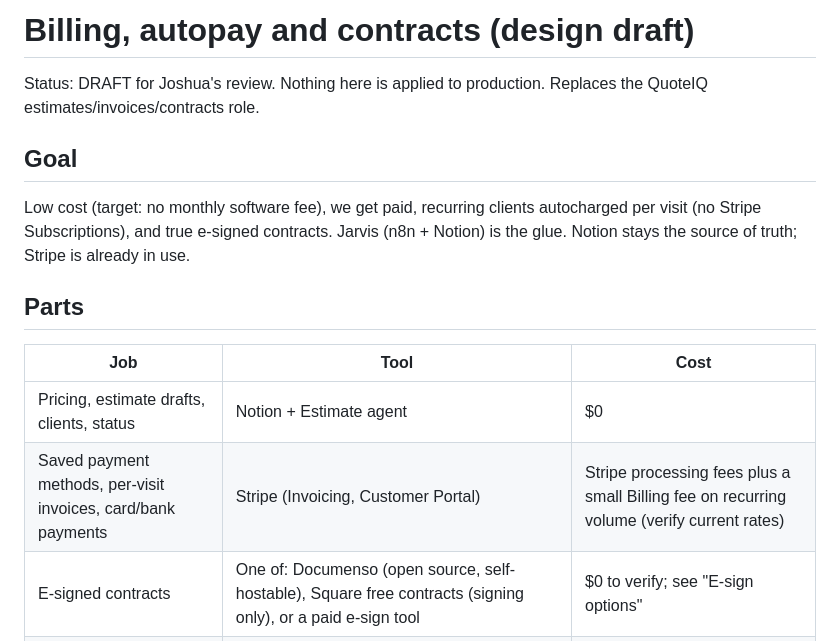
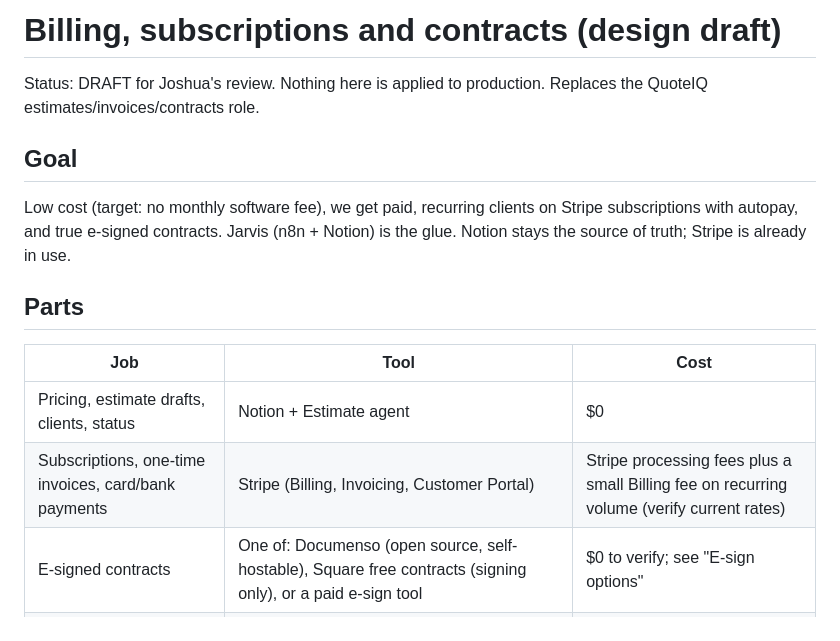
Before and after one commit to joshspicy2/jarvis-llm-connector, a Markdown page: docs/design/billing-and-contracts.md, the part around one of its changes. GitHub-like rendering.

```diff
--- a/docs/design/billing-and-contracts.md
+++ b/docs/design/billing-and-contracts.md
@@ -1,17 +1,17 @@
-# Billing, autopay and contracts (design draft)
+# Billing, subscriptions and contracts (design draft)
 
 Status: DRAFT for Joshua's review. Nothing here is applied to production. Replaces the QuoteIQ estimates/invoices/contracts role.
 
 ## Goal
 
-Low cost (target: no monthly software fee), we get paid, recurring clients autocharged per visit (no Stripe Subscriptions), and true e-signed contracts. Jarvis (n8n + Notion) is the glue. Notion stays the source of truth; Stripe is already in use.
+Low cost (target: no monthly software fee), we get paid, recurring clients on Stripe subscriptions with autopay, and true e-signed contracts. Jarvis (n8n + Notion) is the glue. Notion stays the source of truth; Stripe is already in use.
 
 ## Parts
 
 | Job | Tool | Cost |
 |---|---|---|
 | Pricing, estimate drafts, clients, status | Notion + Estimate agent | $0 |
-| Saved payment methods, per-visit invoices, card/bank payments | Stripe (Invoicing, Customer Portal) | Stripe processing fees plus a small Billing fee on recurring volume (verify current rates) |
+| Subscriptions, one-time invoices, card/bank payments | Stripe (Billing, Invoicing, Customer Portal) | Stripe processing fees plus a small Billing fee on recurring volume (verify current rates) |
 | E-signed contracts | One of: Documenso (open source, self-hostable), Square free contracts (signing only), or a paid e-sign tool | $0 to verify; see "E-sign options" |
 | Glue and approvals | n8n at `ops.hightidewash.net`, Approvals database | $0 |
 | Public terms pages | hightidewash.net | $0 |
```
Also changed, not shown: other parts of docs/design/billing-and-contracts.md (+11 -12 lines).
